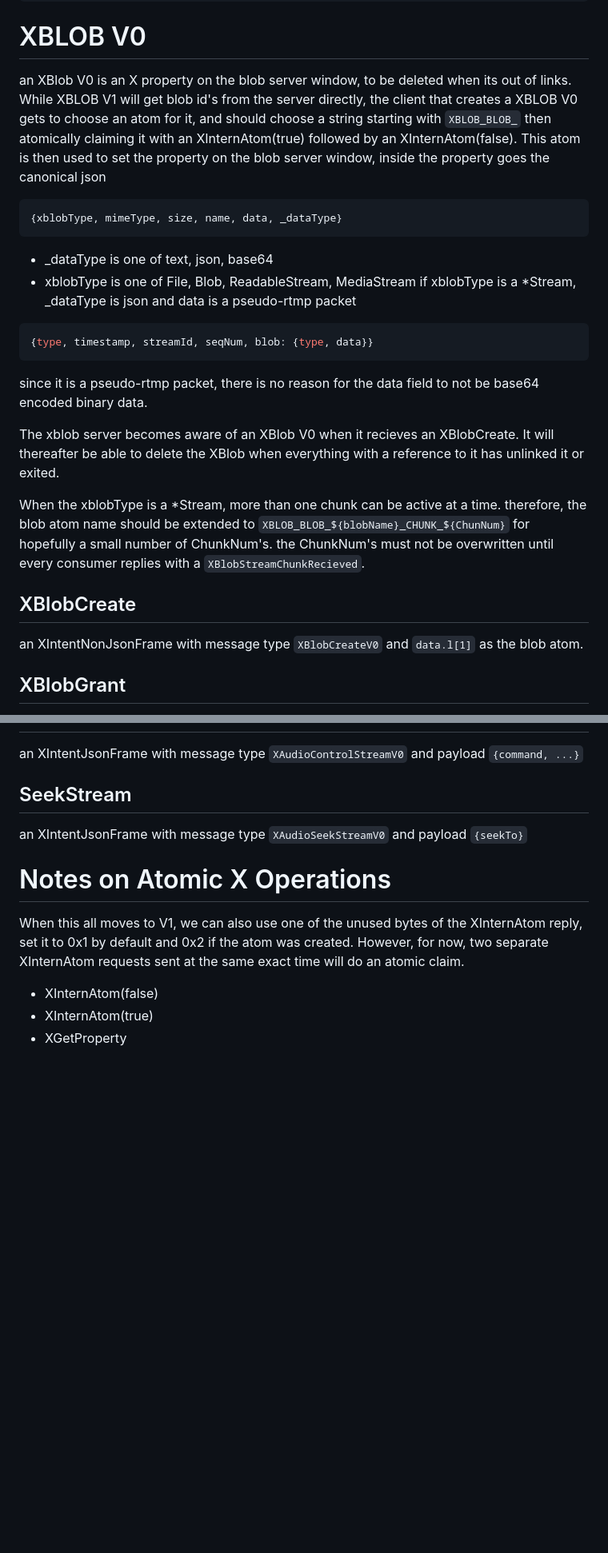
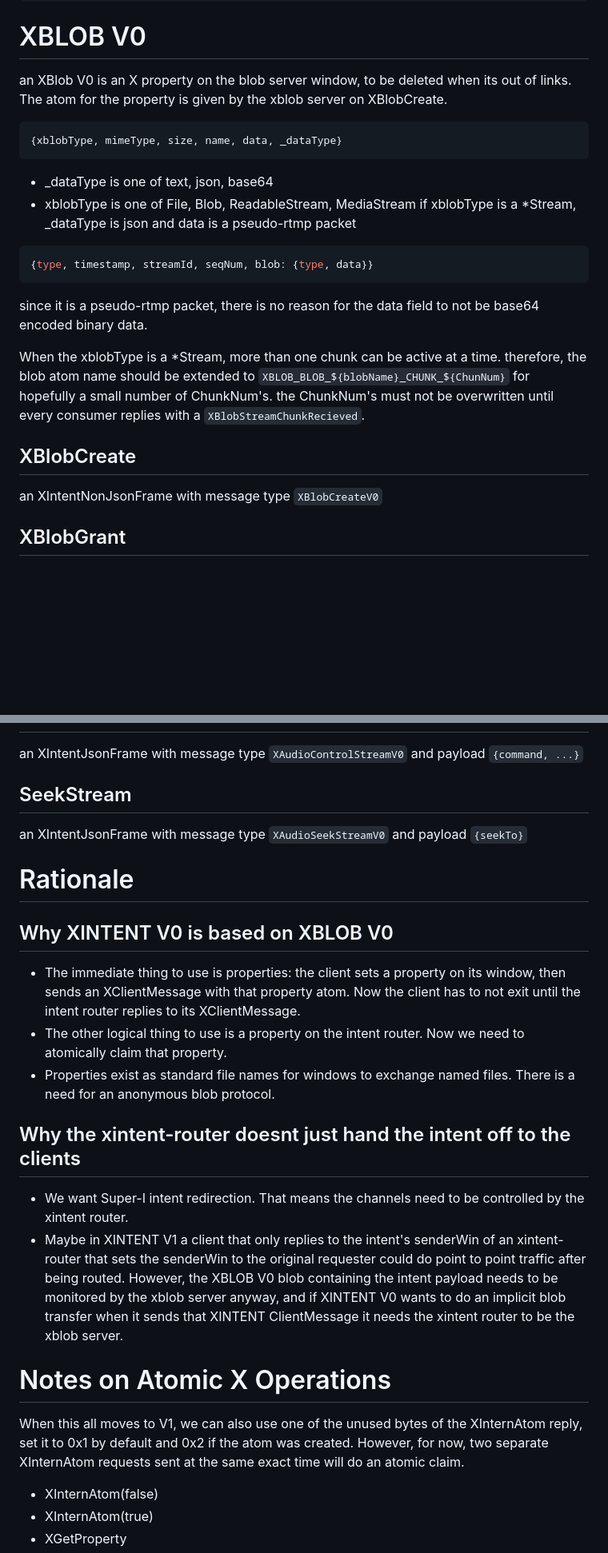
Before and after one commit to loosestrife/matchbox202x, a Markdown page: polyfills.md, 2 parts joined by grey strips. Shown at 80% size. GitHub-like rendering; blank space fills up the shorter version.

Commit message:
running with V0 polyfills

````diff
--- a/polyfills.md
+++ b/polyfills.md
@@ -27,7 +27,7 @@ an XIntentNonJsonFrame is a special XClientMessage
 ```
 
 # XBLOB V0
-an XBlob V0 is an X property on the blob server window, to be deleted when its out of links.  While XBLOB V1 will get blob id's from the server directly, the client that creates a XBLOB V0 gets to choose an atom for it, and should choose a string starting with `XBLOB_BLOB_` then atomically claiming it with an XInternAtom(true) followed by an XInternAtom(false).  This atom is then used to set the property on the blob server window, inside the property goes the canonical json
+an XBlob V0 is an X property on the blob server window, to be deleted when its out of links.  The atom for the property is given by the xblob server on XBlobCreate.
 ```js
 {xblobType, mimeType, size, name, data, _dataType}
 ```
@@ -39,12 +39,10 @@ if xblobType is a *Stream, _dataType is json and data is a pseudo-rtmp packet
 ```
 since it is a pseudo-rtmp packet, there is no reason for the data field to not be base64 encoded binary data.
 
-The xblob server becomes aware of an XBlob V0 when it recieves an XBlobCreate.  It will thereafter be able to delete the XBlob when everything with a reference to it has unlinked it or exited.
-
 When the xblobType is a *Stream, more than one chunk can be active at a time.  therefore, the blob atom name should be extended to `XBLOB_BLOB_${blobName}_CHUNK_${ChunNum}` for hopefully a small number of ChunkNum's.  the ChunkNum's must not be overwritten until every consumer replies with a `XBlobStreamChunkRecieved`.
 
 ## XBlobCreate
-an XIntentNonJsonFrame with message type `XBlobCreateV0` and `data.l[1]` as the blob atom.
+an XIntentNonJsonFrame with message type `XBlobCreateV0`
 
 ## XBlobGrant
 an XIntentNonJsonFrame with message type `XBlobGrantV0`, `data.l[1]` as the blob atom, and `data.l[2]` as a grantee window.
@@ -76,6 +74,16 @@ an XIntentJsonFrame with message type `XAudioControlStreamV0` and payload `{comm
 ## SeekStream
 an XIntentJsonFrame with message type `XAudioSeekStreamV0` and payload `{seekTo}`
 
+# Rationale
+## Why XINTENT V0 is based on XBLOB V0
+* The immediate thing to use is properties: the client sets a property on its window, then sends an XClientMessage with that property atom.  Now the client has to not exit until the intent router replies to its XClientMessage.
+* The other logical thing to use is a property on the intent router.  Now we need to atomically claim that property.
+* Properties exist as standard file names for windows to exchange named files.  There is a need for an anonymous blob protocol.
+
+## Why the xintent-router doesnt just hand the intent off to the clients
+* We want Super-I intent redirection.  That means the channels need to be controlled by the xintent router.
+* Maybe in XINTENT V1 a client that only replies to the intent's senderWin of an xintent-router that sets the senderWin to the original requester could do point to point traffic after being routed.  However, the XBLOB V0 blob containing the intent payload needs to be monitored by the xblob server anyway, and if XINTENT V0 wants to do an implicit blob transfer when it sends that XINTENT ClientMessage it needs the xintent router to be the xblob server.
+
 # Notes on Atomic X Operations
 When this all moves to V1, we can also use one of the unused bytes of the XInternAtom reply, set it to 0x1 by default and 0x2 if the atom was created.  However, for now, two separate XInternAtom requests sent at the same exact time will do an atomic claim.
 
````
Also changed, not shown: README.md (+1 -0 lines).
